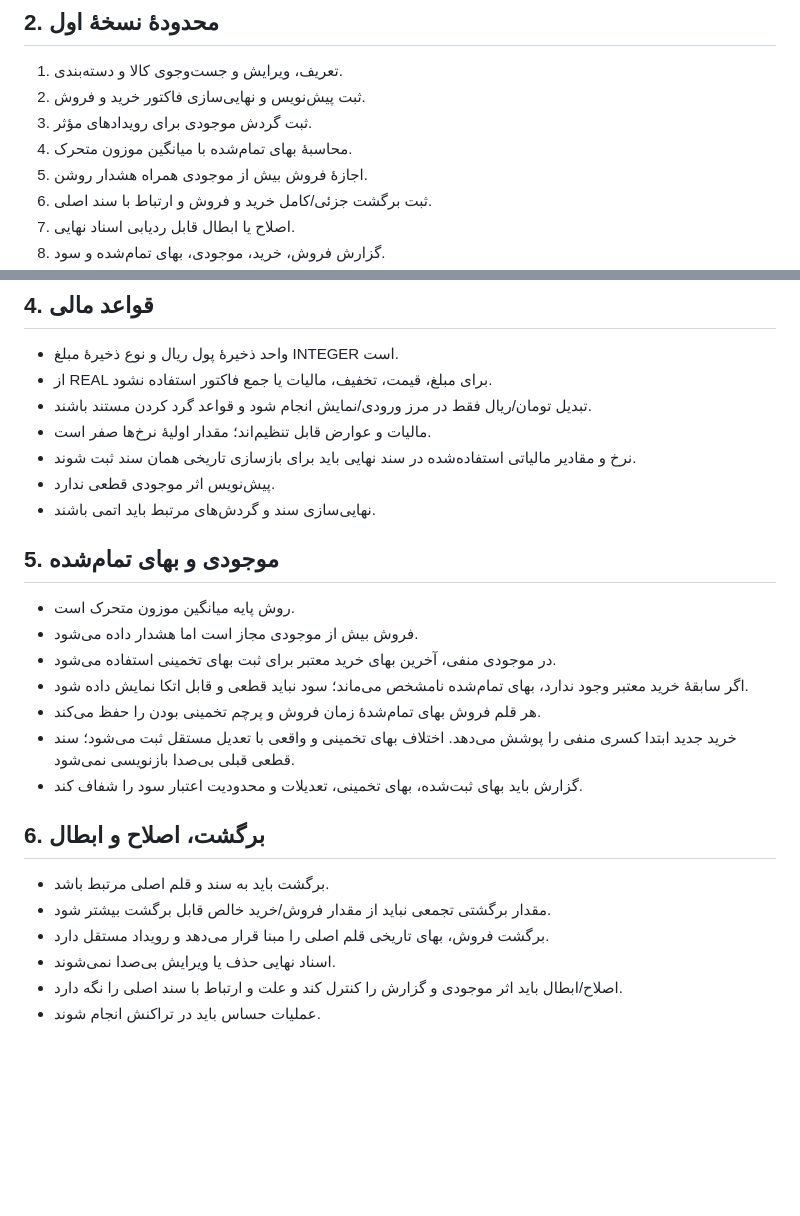
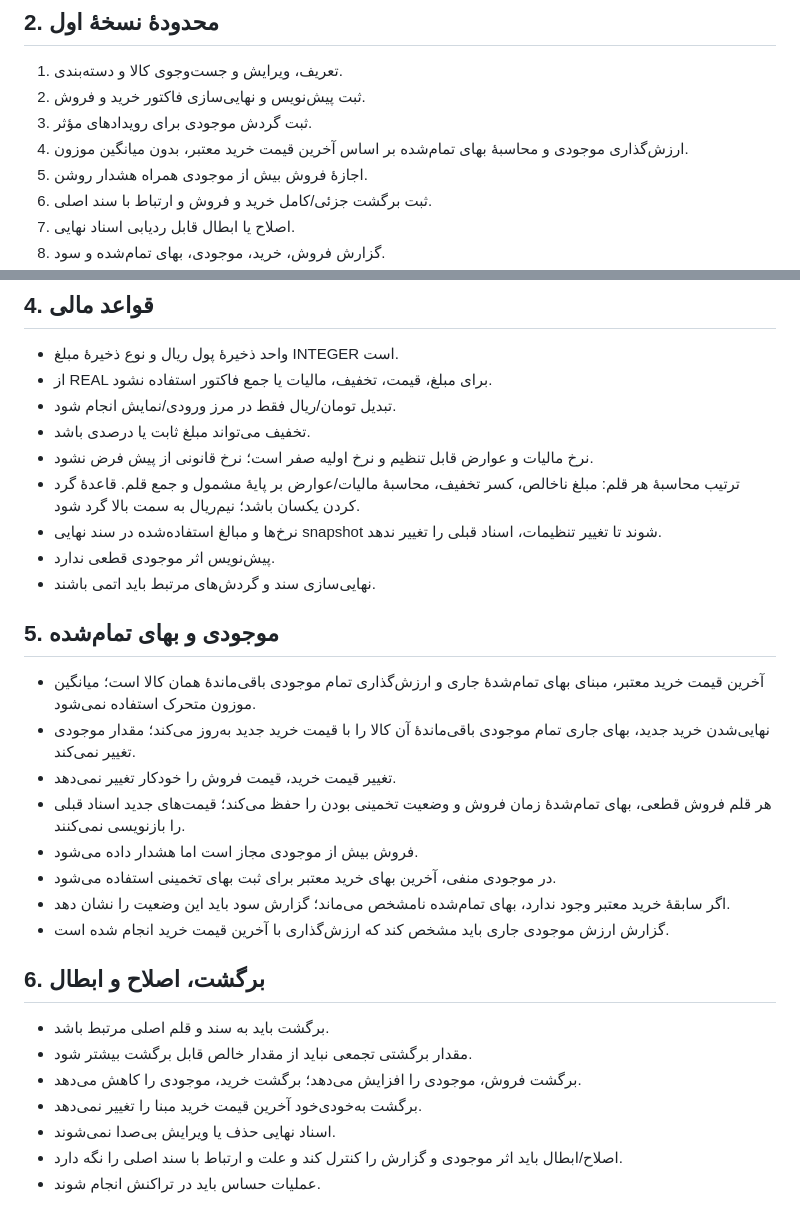
Before and after one commit to kokoosabzi/market, a Markdown page: docs/REQUIREMENTS.md, 2 parts joined by grey strips. Drawn GitHub-style; blank space fills up the shorter version.

Commit message:
docs: align docs/REQUIREMENTS.md with approved costing rules

```diff
--- a/docs/REQUIREMENTS.md
+++ b/docs/REQUIREMENTS.md
@@ -7,7 +7,7 @@
 1. تعریف، ویرایش و جست‌وجوی کالا و دسته‌بندی.
 2. ثبت پیش‌نویس و نهایی‌سازی فاکتور خرید و فروش.
 3. ثبت گردش موجودی برای رویدادهای مؤثر.
-4. محاسبهٔ بهای تمام‌شده با میانگین موزون متحرک.
+4. ارزش‌گذاری موجودی و محاسبهٔ بهای تمام‌شده بر اساس آخرین قیمت خرید معتبر، بدون میانگین موزون.
 5. اجازهٔ فروش بیش از موجودی همراه هشدار روشن.
 6. ثبت برگشت جزئی/کامل خرید و فروش و ارتباط با سند اصلی.
 7. اصلاح یا ابطال قابل ردیابی اسناد نهایی.
@@ -25,25 +25,29 @@
 ## 4. قواعد مالی
 - واحد ذخیرهٔ پول ریال و نوع ذخیرهٔ مبلغ INTEGER است.
 - از REAL برای مبلغ، قیمت، تخفیف، مالیات یا جمع فاکتور استفاده نشود.
-- تبدیل تومان/ریال فقط در مرز ورودی/نمایش انجام شود و قواعد گرد کردن مستند باشند.
-- مالیات و عوارض قابل تنظیم‌اند؛ مقدار اولیهٔ نرخ‌ها صفر است.
-- نرخ و مقادیر مالیاتی استفاده‌شده در سند نهایی باید برای بازسازی تاریخی همان سند ثبت شوند.
+- تبدیل تومان/ریال فقط در مرز ورودی/نمایش انجام شود.
+- تخفیف می‌تواند مبلغ ثابت یا درصدی باشد.
+- نرخ مالیات و عوارض قابل تنظیم و نرخ اولیه صفر است؛ نرخ قانونی از پیش فرض نشود.
+- ترتیب محاسبهٔ هر قلم: مبلغ ناخالص، کسر تخفیف، محاسبهٔ مالیات/عوارض بر پایهٔ مشمول و جمع قلم. قاعدهٔ گرد کردن یکسان باشد؛ نیم‌ریال به سمت بالا گرد شود.
+- نرخ‌ها و مبالغ استفاده‌شده در سند نهایی snapshot شوند تا تغییر تنظیمات، اسناد قبلی را تغییر ندهد.
 - پیش‌نویس اثر موجودی قطعی ندارد.
 - نهایی‌سازی سند و گردش‌های مرتبط باید اتمی باشند.
 
 ## 5. موجودی و بهای تمام‌شده
-- روش پایه میانگین موزون متحرک است.
+- آخرین قیمت خرید معتبر، مبنای بهای تمام‌شدهٔ جاری و ارزش‌گذاری تمام موجودی باقی‌ماندهٔ همان کالا است؛ میانگین موزون متحرک استفاده نمی‌شود.
+- نهایی‌شدن خرید جدید، بهای جاری تمام موجودی باقی‌ماندهٔ آن کالا را با قیمت خرید جدید به‌روز می‌کند؛ مقدار موجودی تغییر نمی‌کند.
+- تغییر قیمت خرید، قیمت فروش را خودکار تغییر نمی‌دهد.
+- هر قلم فروش قطعی، بهای تمام‌شدهٔ زمان فروش و وضعیت تخمینی بودن را حفظ می‌کند؛ قیمت‌های جدید اسناد قبلی را بازنویسی نمی‌کنند.
 - فروش بیش از موجودی مجاز است اما هشدار داده می‌شود.
 - در موجودی منفی، آخرین بهای خرید معتبر برای ثبت بهای تخمینی استفاده می‌شود.
-- اگر سابقهٔ خرید معتبر وجود ندارد، بهای تمام‌شده نامشخص می‌ماند؛ سود نباید قطعی و قابل اتکا نمایش داده شود.
-- هر قلم فروش بهای تمام‌شدهٔ زمان فروش و پرچم تخمینی بودن را حفظ می‌کند.
-- خرید جدید ابتدا کسری منفی را پوشش می‌دهد. اختلاف بهای تخمینی و واقعی با تعدیل مستقل ثبت می‌شود؛ سند قطعی قبلی بی‌صدا بازنویسی نمی‌شود.
-- گزارش باید بهای ثبت‌شده، بهای تخمینی، تعدیلات و محدودیت اعتبار سود را شفاف کند.
+- اگر سابقهٔ خرید معتبر وجود ندارد، بهای تمام‌شده نامشخص می‌ماند؛ گزارش سود باید این وضعیت را نشان دهد.
+- گزارش ارزش موجودی جاری باید مشخص کند که ارزش‌گذاری با آخرین قیمت خرید انجام شده است.
 
 ## 6. برگشت، اصلاح و ابطال
 - برگشت باید به سند و قلم اصلی مرتبط باشد.
-- مقدار برگشتی تجمعی نباید از مقدار فروش/خرید خالص قابل برگشت بیشتر شود.
-- برگشت فروش، بهای تاریخی قلم اصلی را مبنا قرار می‌دهد و رویداد مستقل دارد.
+- مقدار برگشتی تجمعی نباید از مقدار خالص قابل برگشت بیشتر شود.
+- برگشت فروش، موجودی را افزایش می‌دهد؛ برگشت خرید، موجودی را کاهش می‌دهد.
+- برگشت به‌خودی‌خود آخرین قیمت خرید مبنا را تغییر نمی‌دهد.
 - اسناد نهایی حذف یا ویرایش بی‌صدا نمی‌شوند.
 - اصلاح/ابطال باید اثر موجودی و گزارش را کنترل کند و علت و ارتباط با سند اصلی را نگه دارد.
 - عملیات حساس باید در تراکنش انجام شوند.
```
